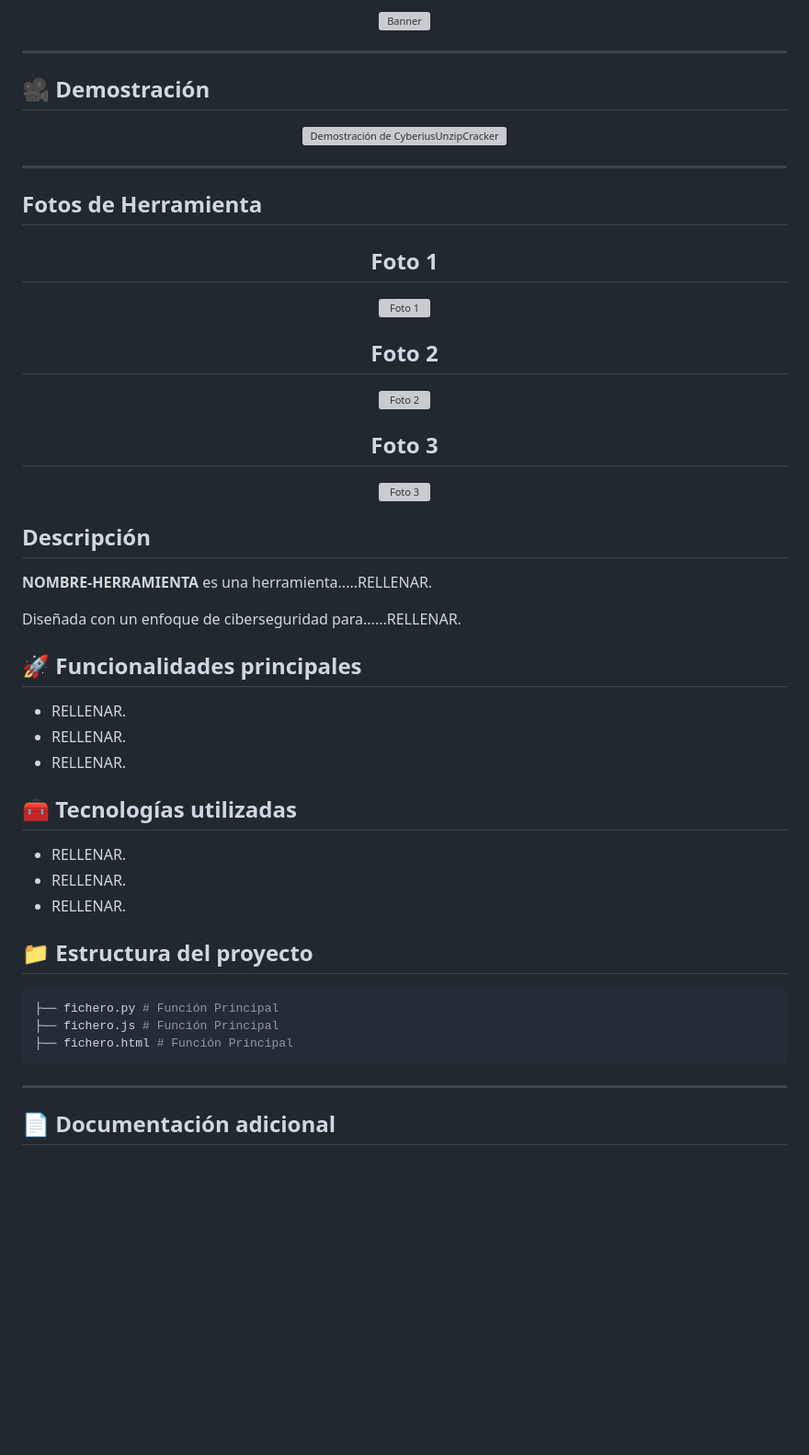
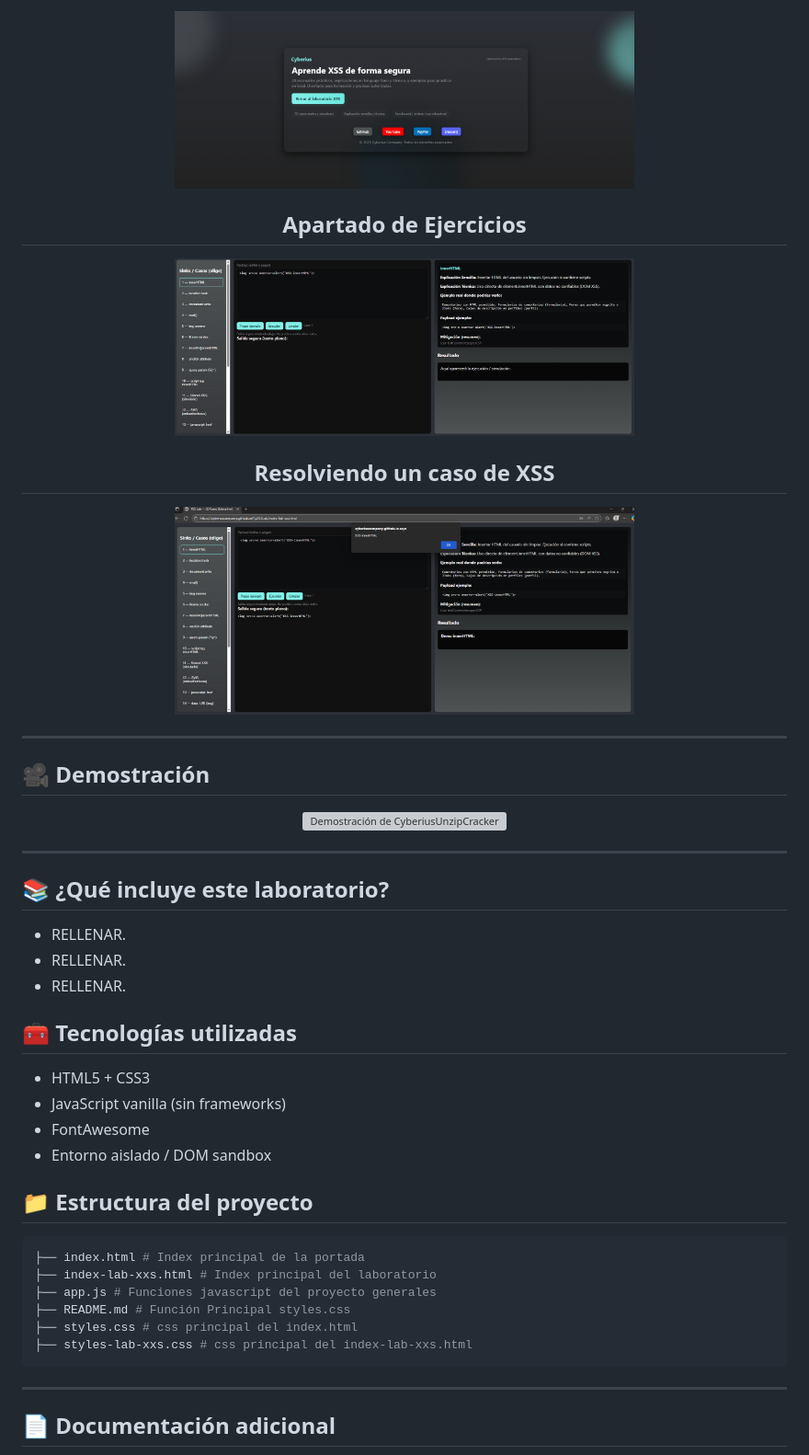
Before and after one commit to cyberiuscompany/CyXSSLab, a Markdown page: README.md, the part around the change printed below. Shown: that part at 92% size. Rendered like a GitHub page; blank space fills up the shorter version; grey boxes are pictures that could not be loaded.

````diff
--- a/README.md
+++ b/README.md
@@ -34,6 +40,16 @@ Esplicación que hace la herramienta.
 <p align="center">
-  <img src="icono.png" alt="Banner" width="500"/>
-</p
+  <img src="Portada1.png" alt="Foto 1" width="500"/>
+</p>
+
+<h2 align="center">Apartado de Ejercicios</h2>
+<p align="center">
+  <img src="Portada2.png" alt="Foto 2" width="500"/>
+</p>
+
+<h2 align="center">Resolviendo un caso de XSS</h2>
+<p align="center">
+  <img src="Portada3.png" alt="Foto 3" width="500"/>
+</p>
 
 ---
 
@@ -45,31 +61,7 @@ Esplicación que hace la herramienta.
 
 ---
 
-## Fotos de Herramienta
-
-<h2 align="center">Foto 1</h2>
-<p align="center">
-  <img src="Foto1" alt="Foto 1" width="500"/>
-</p>
-
-<h2 align="center">Foto 2</h2>
-<p align="center">
-  <img src="Foto2" alt="Foto 2" width="500"/>
-</p>
-
-<h2 align="center">Foto 3</h2>
-<p align="center">
-  <img src="Foto3" alt="Foto 3" width="500"/>
-</p>
-
-
-## Descripción
-
-**NOMBRE-HERRAMIENTA** es una herramienta.....RELLENAR.
-
-Diseñada con un enfoque de ciberseguridad para......RELLENAR.
-
-## 🚀 Funcionalidades principales
+## 📚 ¿Qué incluye este laboratorio?
 
 - RELLENAR.
 - RELLENAR.
@@ -77,16 +69,20 @@ Diseñada con un enfoque de ciberseguridad para......RELLENAR.
 
 ## 🧰 Tecnologías utilizadas
 
-- RELLENAR.
-- RELLENAR.
-- RELLENAR.
+- HTML5 + CSS3
+- JavaScript vanilla (sin frameworks)
+- FontAwesome
+- Entorno aislado / DOM sandbox
 
 ## 📁 Estructura del proyecto
 
 ```bash
-├── fichero.py # Función Principal
-├── fichero.js # Función Principal
-├── fichero.html # Función Principal
+├── index.html # Index principal de la portada
+├── index-lab-xxs.html # Index principal del laboratorio
+├── app.js # Funciones javascript del proyecto generales
+├── README.md # Función Principal styles.css
+├── styles.css # css principal del index.html
+├── styles-lab-xxs.css # css principal del index-lab-xxs.html
 ```
 ---
 
````
Also changed, not shown: other parts of README.md (+13 -22 lines).
